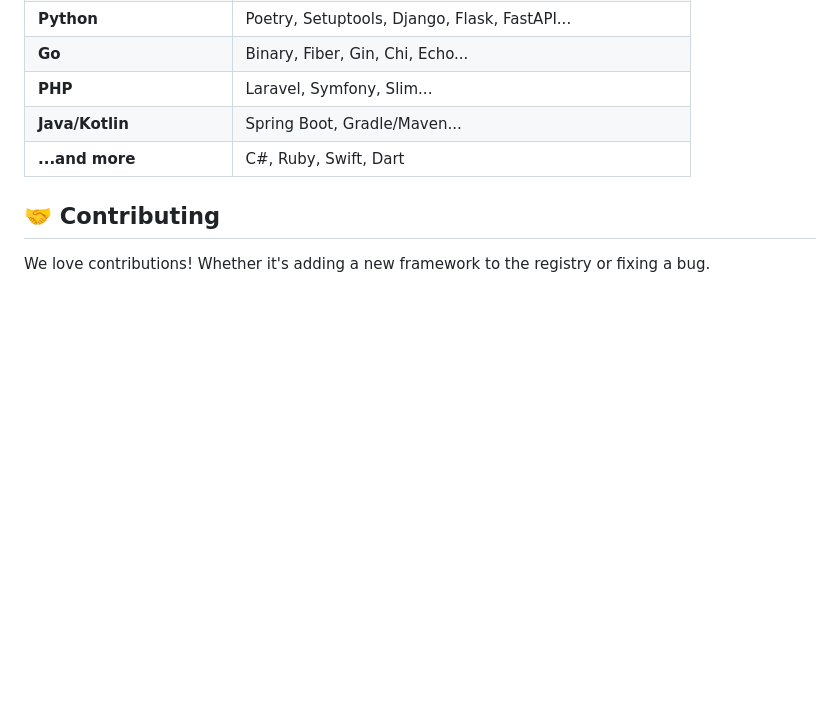
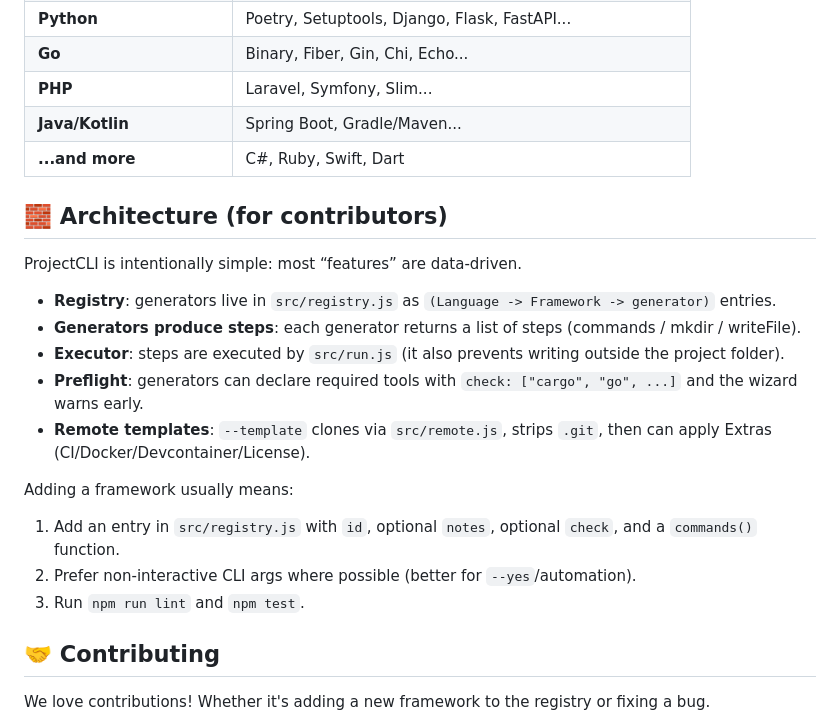
Before and after one commit to Dawaman43/projectcli, a Markdown page: README.md, the part around the change. Drawn GitHub-style; blank space fills up the shorter version.

Commit message:
feat: add architecture section to README for contributors, detailing generator and executor design

```diff
--- a/README.md
+++ b/README.md
@@ -113,6 +113,22 @@ You can set defaults like:
 | **Java/Kotlin**           | Spring Boot, Gradle/Maven...                                  |
 | **...and more**           | C#, Ruby, Swift, Dart                                         |
 
+## 🧱 Architecture (for contributors)
+
+ProjectCLI is intentionally simple: most “features” are data-driven.
+
+- **Registry**: generators live in `src/registry.js` as `(Language -> Framework -> generator)` entries.
+- **Generators produce steps**: each generator returns a list of steps (commands / mkdir / writeFile).
+- **Executor**: steps are executed by `src/run.js` (it also prevents writing outside the project folder).
+- **Preflight**: generators can declare required tools with `check: ["cargo", "go", ...]` and the wizard warns early.
+- **Remote templates**: `--template` clones via `src/remote.js`, strips `.git`, then can apply Extras (CI/Docker/Devcontainer/License).
+
+Adding a framework usually means:
+
+1. Add an entry in `src/registry.js` with `id`, optional `notes`, optional `check`, and a `commands()` function.
+2. Prefer non-interactive CLI args where possible (better for `--yes`/automation).
+3. Run `npm run lint` and `npm test`.
+
 ## 🤝 Contributing
 
 We love contributions! Whether it's adding a new framework to the registry or fixing a bug.
```
